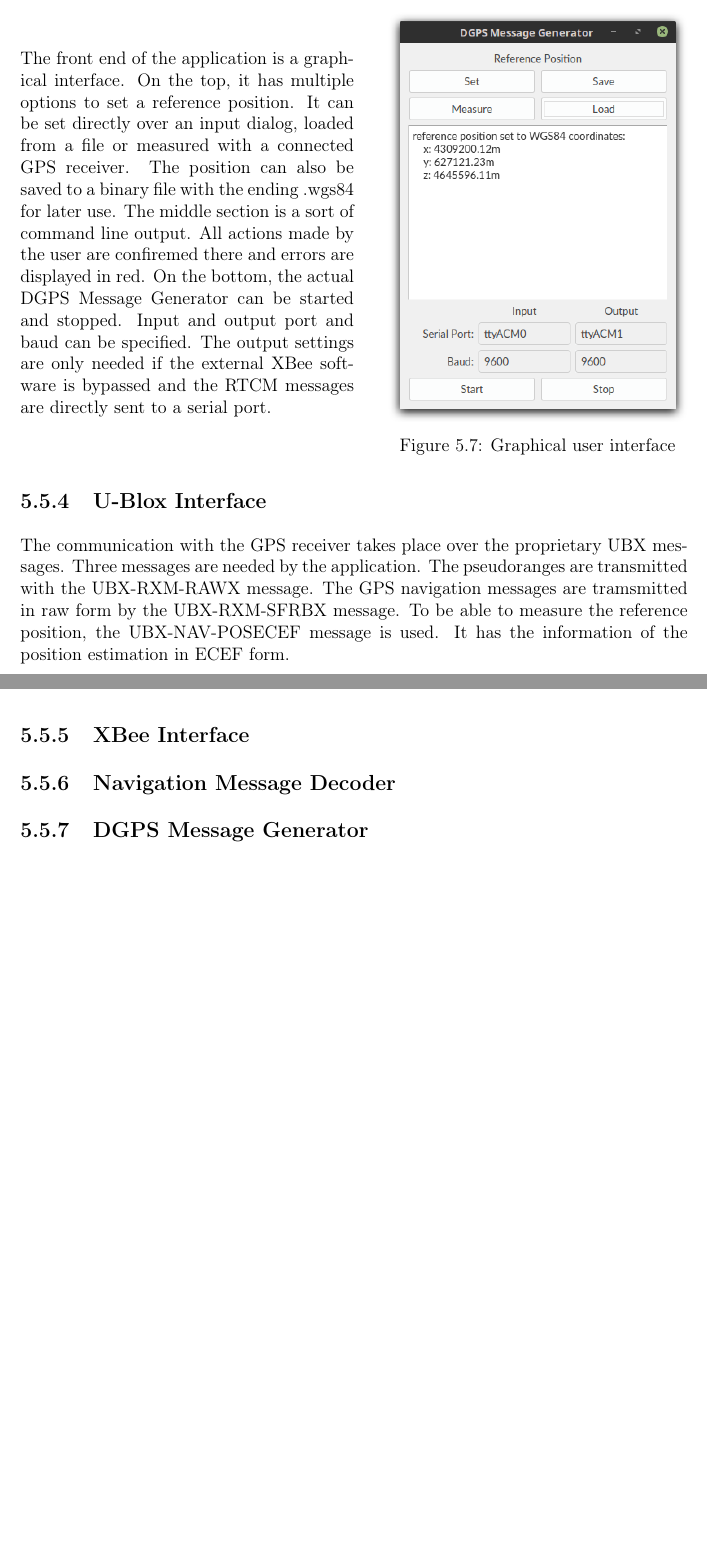
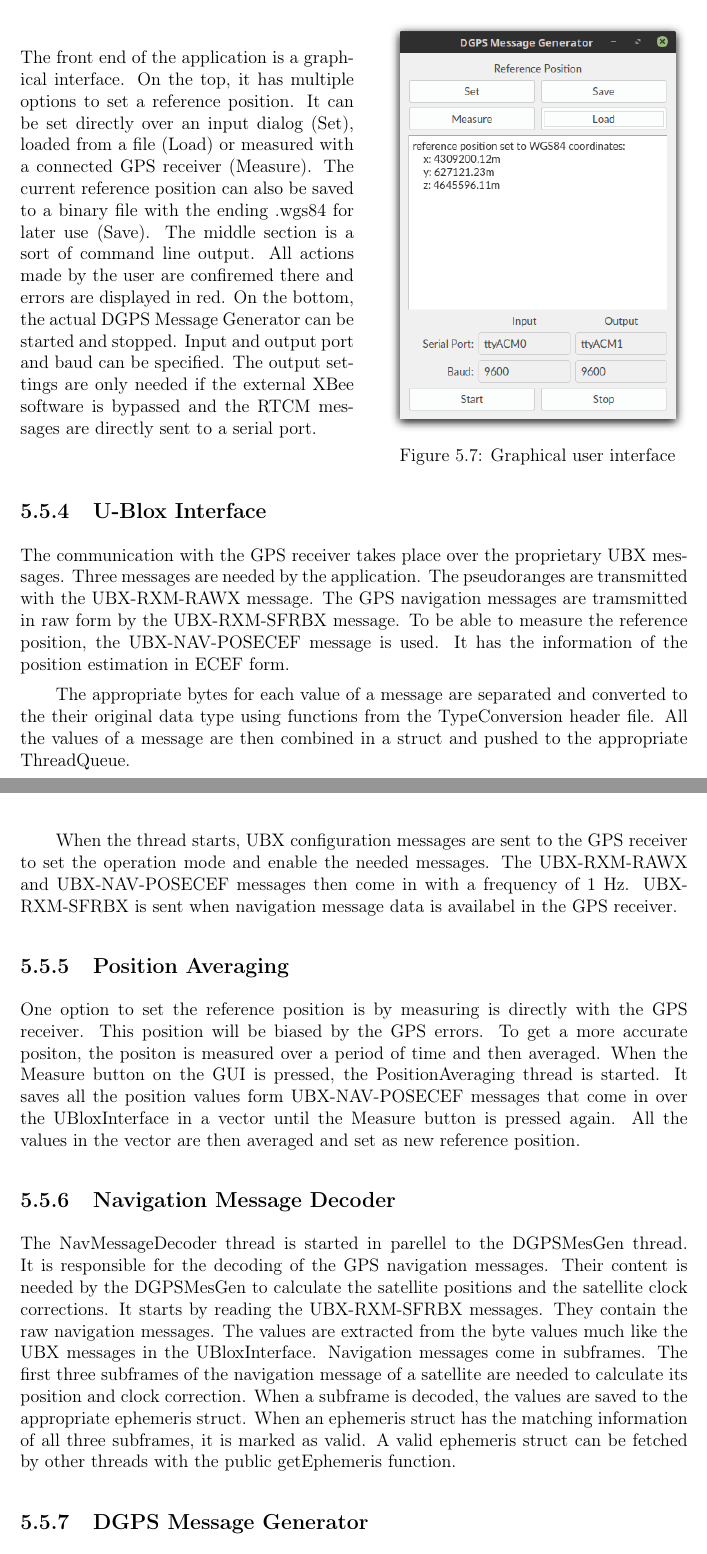
Before and after one commit to Han-Yolo/ARIS---Localization-of-a-Sounding-Rocket-via-GPS, a LaTeX thesis (Documentation/main.tex, which reads Documentation/Implementation.tex): two parts of pages 42 and 43 of 49 before the commit and two parts of pages 42 and 43 of 51 after it, joined at a grey line, cut so that both start at the same text, the shorter picture padded with empty space. Compiled offline with pdfLaTeX.

Commit message:
Implementation +- finished

```diff
--- a/Documentation/Implementation.tex
+++ b/Documentation/Implementation.tex
@@ -268,8 +268,8 @@ It routes the data over a serial port and USB port to the XBee module.
 \begin{minipage}{0.5\textwidth}
  The front end of the application is a graphical interface.
  On the top, it has multiple options to set a reference position.
- It can be set directly over an input dialog, loaded from a file or measured with a connected GPS receiver.
- The position can also be saved to a binary file with the ending .wgs84 for later use.
+ It can be set directly over an input dialog (Set), loaded from a file (Load) or measured with a connected GPS receiver (Measure).
+ The current reference position can also be saved to a binary file with the ending .wgs84 for later use (Save).
  The middle section is a sort of command line output.
  All actions made by the user are confiremed there and errors are displayed in red.
  On the bottom, the actual DGPS Message Generator can be started and stopped.
@@ -293,3 +293,34 @@ The GPS navigation messages are tramsmitted in raw form by the UBX-RXM-SFRBX mes
 To be able to measure the reference position, the UBX-NAV-POSECEF message is used.
 It has the information of the position estimation in ECEF form.
 
+The appropriate bytes for each value of a message are separated and converted to the their original data type using functions from the TypeConversion header file.
+All the values of a message are then combined in a struct and pushed to the appropriate ThreadQueue.
+
+When the thread starts, UBX configuration messages are sent to the GPS receiver to set the operation mode and enable the needed messages.
+The UBX-RXM-RAWX and UBX-NAV-POSECEF messages then come in with a frequency of 1 Hz.
+UBX-RXM-SFRBX is sent when navigation message data is availabel in the GPS receiver.
+
+\subsection{Position Averaging}
+
+One option to set the reference position is by measuring is directly with the GPS receiver.
+This position will be biased by the GPS errors.
+To get a more accurate positon, the positon is measured over a period of time and then averaged.
+When the Measure button on the GUI is pressed, the PositionAveraging thread is started.
+It saves all the position values form UBX-NAV-POSECEF messages that come in over the UBloxInterface in a vector until the Measure button is pressed again.
+All the values in the vector are then averaged and set as new reference position.
+
+\subsection{Navigation Message Decoder}
+
+The NavMessageDecoder thread is started in parellel to the DGPSMesGen thread.
+It is responsible for the decoding of the GPS navigation messages.
+Their content is needed by the DGPSMesGen to calculate the satellite positions and the satellite clock corrections.
+It starts by reading the UBX-RXM-SFRBX messages.
+They contain the raw navigation messages.
+The values are extracted from the byte values much like the UBX messages in the UBloxInterface.
+Navigation messages come in subframes.
+The first three subframes of the navigation message of a satellite are needed to calculate its position and clock correction.
+When a subframe is decoded, the values are saved to the appropriate ephemeris struct.
+When an ephemeris struct has the matching information of all three subframes, it is marked as valid.
+A valid ephemeris struct can be fetched by other threads with the public getEphemeris function.
+
+\subsection{DGPS Message Generator}
@@ -296,6 +357,3 @@ It has the information of the position estimation in ECEF form.
 
 \subsection{XBee Interface}
 
-\subsection{Navigation Message Decoder}
-
-\subsection{DGPS Message Generator}
```
Also changed, not shown: Documentation/Implementation.tex (52 more changed lines).
